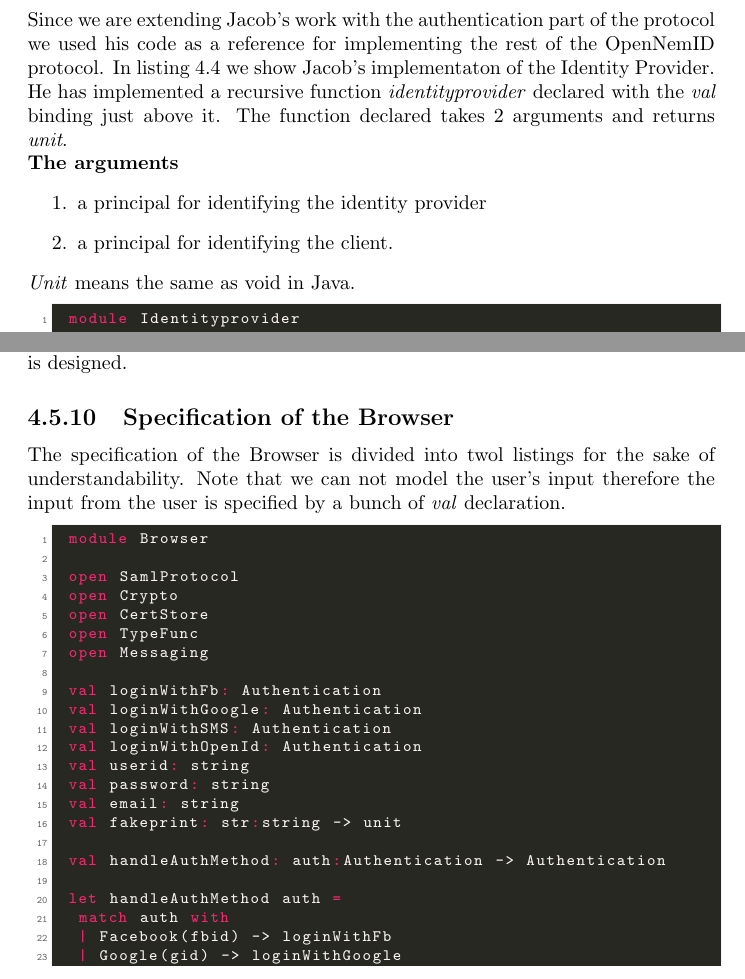
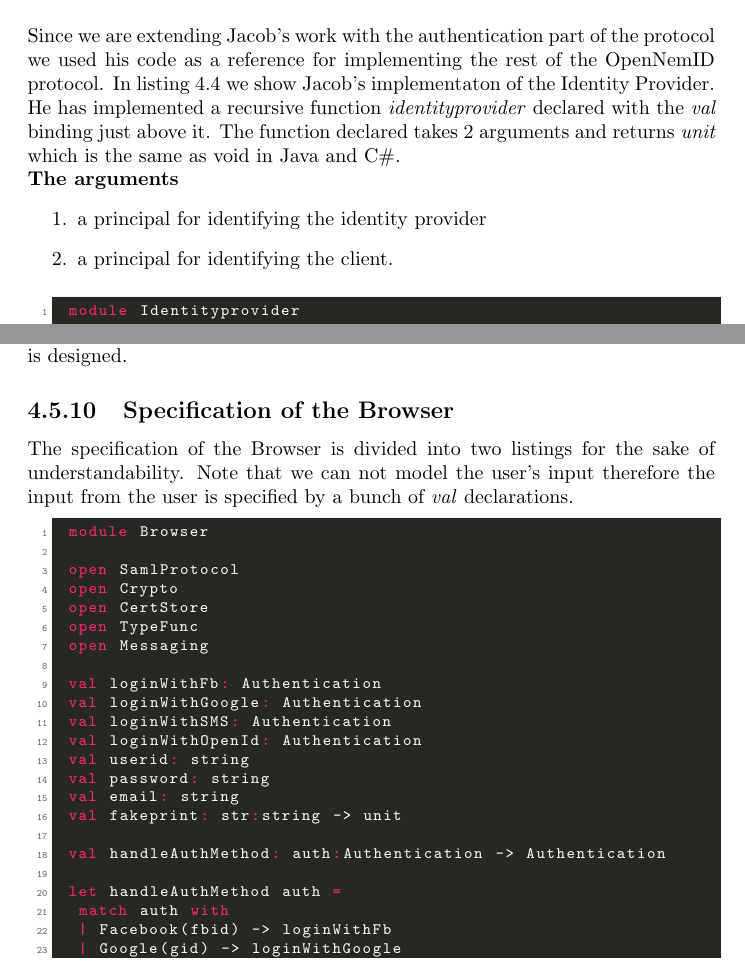
Before and after one commit to kiniry-supervision/OpenNemID, a LaTeX thesis (Report/Report.tex): two parts of pages 16 and 33 of 40, joined at a grey line, cut so that both start at the same text. Compiled offline with pdfLaTeX.

Commit message:
Minor changes

```diff
--- a/Report/Report.tex
+++ b/Report/Report.tex
@@ -420,13 +420,12 @@ F* has derived the feature refinement types from the Microsoft Research projects
 Refinement types have the form $x:t\{t'\}$ as shown above. So a refinement type is created by taking an existing type and decorate it with an expression in curly brackets. In the example above the refinement type is a simple boolean expression but refinements are not limited to boolean expression. This is extended in F* by its kind-system. Kinds can be seen as an abstraction over types - types can either \emph{have} or be \emph{of} a kind. The *-kind indicates 'regular types' in F*. This covers all the possible types to create in a regular type system for a programming language like Java. Refinement types are of the E-kind and not of the *-kind. The E(rasable)-kinds have no significance at runtime. They only have an effect at the compiling time during type checking.
 
 \section{Formalizing OpenNemID by using Jacob's work}
-Since we are extending Jacob's work with the authentication part of the protocol we used his code as a reference for implementing the rest of the OpenNemID protocol. In listing 4.4 we show Jacob's implementaton of the Identity Provider. He has implemented a recursive function \emph{identityprovider} declared with the \emph{val} binding just above it. The function declared takes 2 arguments and returns \emph{unit}.\\
+Since we are extending Jacob's work with the authentication part of the protocol we used his code as a reference for implementing the rest of the OpenNemID protocol. In listing 4.4 we show Jacob's implementaton of the Identity Provider. He has implemented a recursive function \emph{identityprovider} declared with the \emph{val} binding just above it. The function declared takes 2 arguments and returns \emph{unit} which is the same as void in Java and C\#.\\
 \textbf{The arguments}
 \begin{enumerate}
 \item a principal for identifying the identity provider
 \item a principal for identifying the client.
 \end{enumerate}
-\emph{Unit} means the same as void in Java.
 %\begin{shaded}
 \begin{lstlisting}[style=fstar, caption={Jacob's Identity Provider
 Implementation}]
@@ -1139,7 +1138,7 @@ This part of the Authentication Provider is responsible for creating and changin
 %\end{shaded}
 This part of the Authentication Provider will handle the establishing of a secure connection between the Identity Provider and the Authentication Provider. As we mentioned when we described the Identity Provider's specification of this model there needs to be some investigation of the Identity Provider and not just a generated nonce. This is just specified to give an idea of how the model is designed.
 \subsection{Specification of the Browser}
-The specification of the Browser is divided into twol listings for the sake of understandability. Note that we can not model the user's input therefore the input from the user is specified by a bunch of \emph{val} declaration.
+The specification of the Browser is divided into two listings for the sake of understandability. Note that we can not model the user's input therefore the input from the user is specified by a bunch of \emph{val} declarations.
 %\begin{shaded}
 \begin{lstlisting}[style=fstar, caption={Browser's side of logging in}]
 	module Browser
```
Also changed, not shown: Report/Report.pdf.
